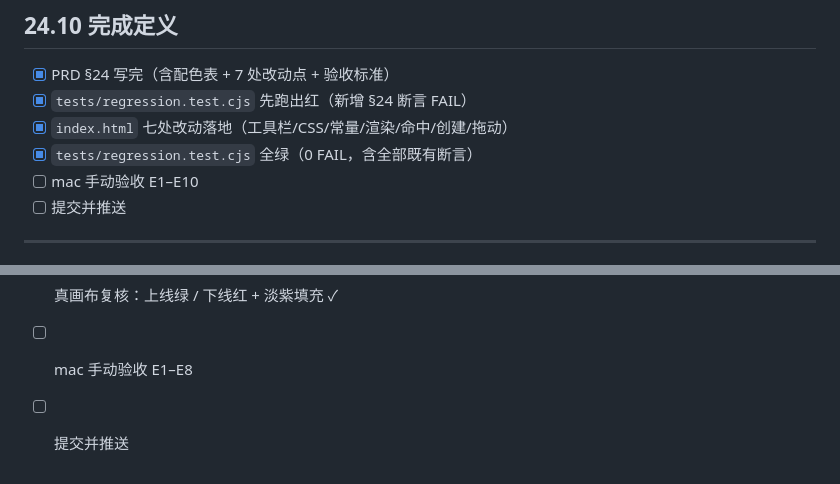
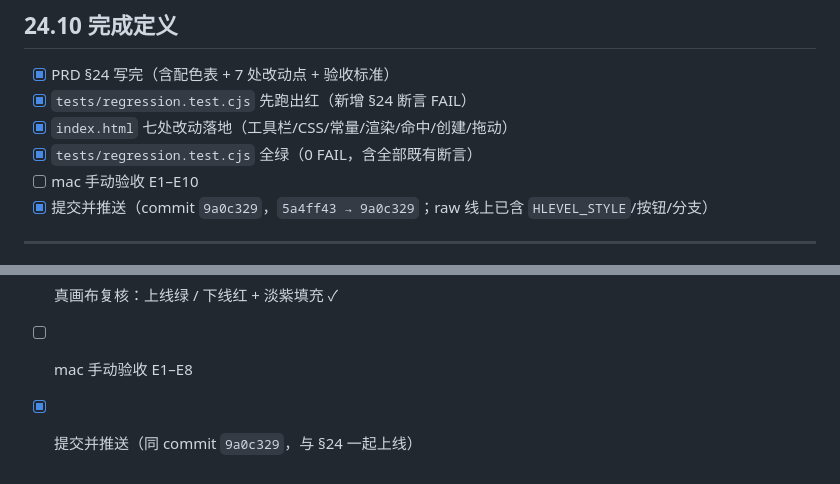
Before and after one commit to sdlyingyong/btc-timeslicer, a Markdown page: PRD.md, 2 parts joined by grey strips. GitHub-like rendering.

Commit message:
docs: 标记 §24/§25 完成定义（已推送 9a0c329）

```diff
--- a/PRD.md
+++ b/PRD.md
@@ -1852,7 +1852,7 @@ const HLEVEL_STYLE = {
 - [x] `index.html` 七处改动落地（工具栏/CSS/常量/渲染/命中/创建/拖动）
 - [x] `tests/regression.test.cjs` 全绿（0 FAIL，含全部既有断言）
 - [ ] mac 手动验收 E1–E10
-- [ ] 提交并推送
+- [x] 提交并推送（commit `9a0c329`，`5a4ff43 → 9a0c329`；raw 线上已含 `HLEVEL_STYLE`/按钮/分支）
 
 ---
 
@@ -1974,4 +1974,4 @@ const HCHANNEL_STYLE = {
 - [x] `tests/regression.test.cjs` 全绿（243 PASS / 0 FAIL）
 - [x] 真画布复核：上线绿 / 下线红 + 淡紫填充 ✓
 - [ ] mac 手动验收 E1–E8
-- [ ] 提交并推送
+- [x] 提交并推送（同 commit `9a0c329`，与 §24 一起上线）
```
